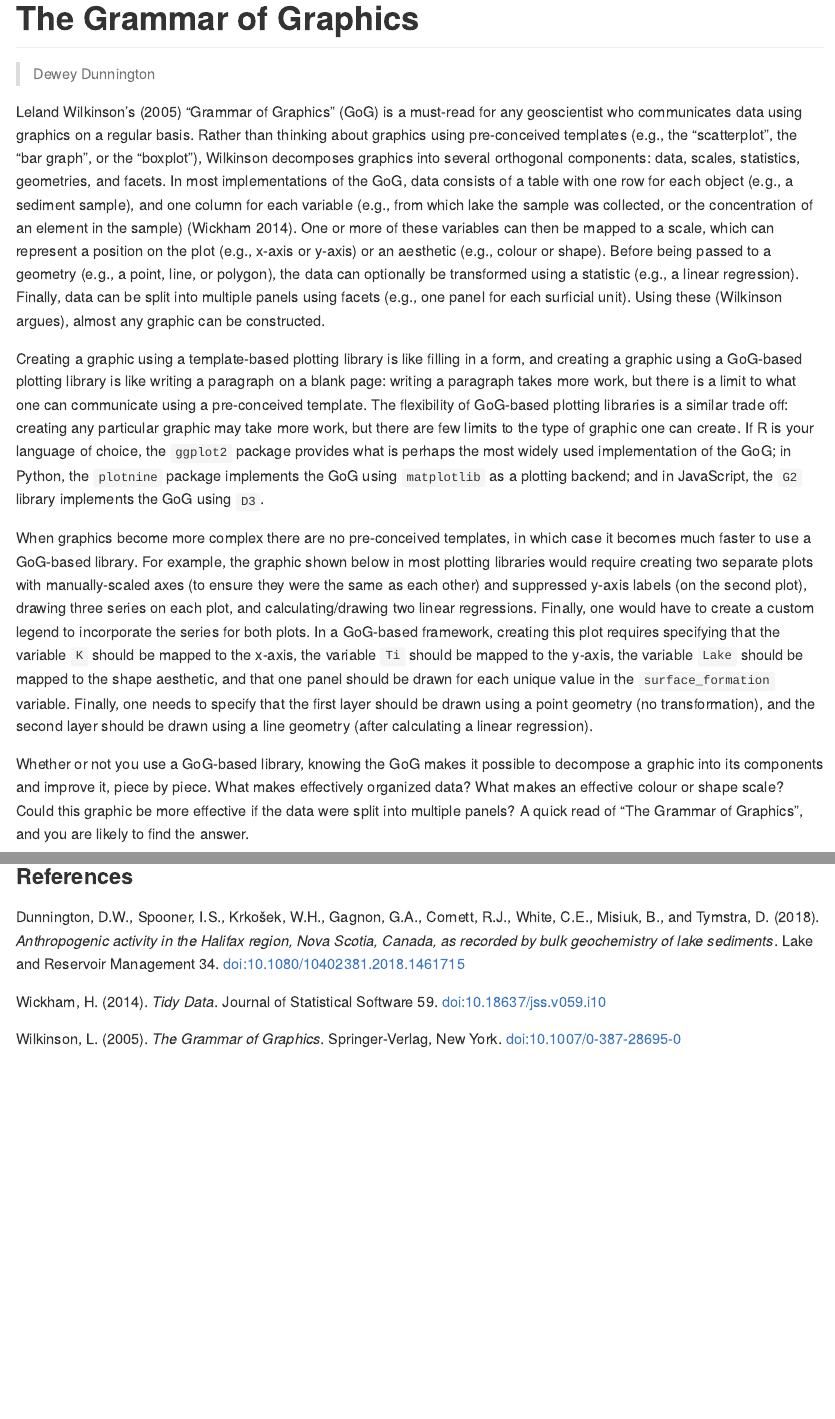
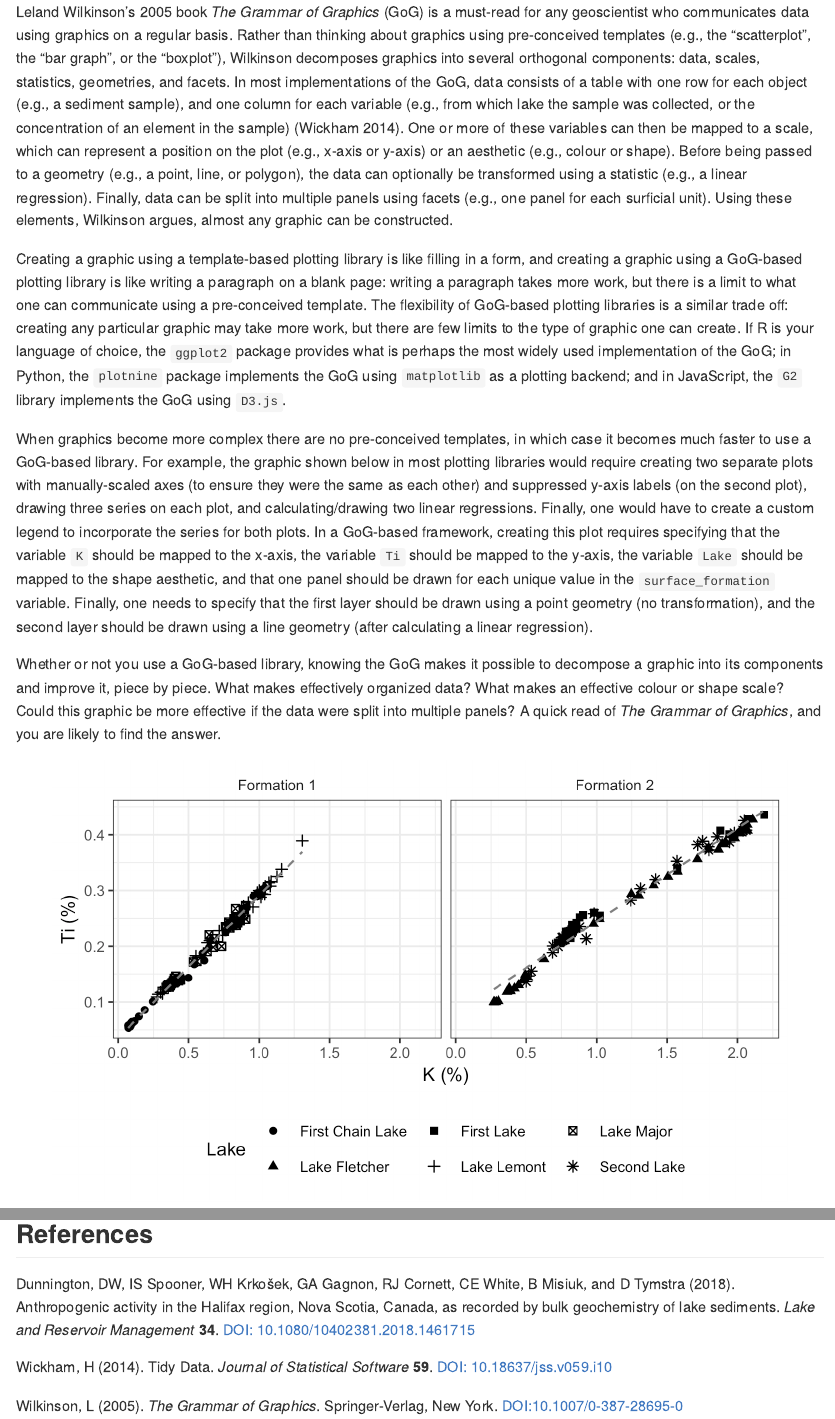
Before and after one commit to softwareunderground/52things, an R Markdown document (chapters/Dunnington_2.Rmd): the page in a window 1100 px wide, from its top, and a second part further down, joined at a grey line. Rendered offline with R 4.5, knitr and Pandoc, with nearby package versions; some code elsewhere in the file could not run offline.

Commit message:
Implements #99 fix in Rmd (see note)
It's possible that some of this new MD formatting is not compatible with Rmd, I don't know. @paleolimbot please check.
It's only the MD file we need to be formatted 'just so'. Sorry if I caused trouble!

````diff
--- a/chapters/Dunnington_2.Rmd
+++ b/chapters/Dunnington_2.Rmd
@@ -28,14 +28,10 @@ data <- read_csv(
   )
 ```
 
-# The Grammar of Graphics
+Leland Wilkinson's 2005 book _The Grammar of Graphics_ (GoG) is a must-read for any geoscientist who communicates data using graphics on a regular basis. Rather than thinking about graphics using pre-conceived templates (e.g., the "scatterplot", the "bar graph", or the "boxplot"), Wilkinson decomposes graphics into several orthogonal components: data, scales, statistics, geometries, and facets. In most implementations of the GoG, data consists of a table with one row for each object (e.g., a sediment sample), and one column for each variable (e.g., from which lake the sample was collected, or the concentration of an element in the sample) (Wickham 2014). One or more of these variables can then be mapped to a scale, which can represent a position on the plot (e.g., x-axis or y-axis) or an aesthetic (e.g., colour or shape). Before being passed to a geometry (e.g., a point, line, or polygon), the data can optionally be transformed using a statistic (e.g., a linear regression). Finally, data can be split into multiple panels using facets (e.g., one panel for each surficial unit). Using these elements, Wilkinson argues, almost any graphic can be constructed.
 
-> Dewey Dunnington
-
-Leland Wilkinson's (2005) "Grammar of Graphics" (GoG) is a must-read for any geoscientist who communicates data using graphics on a regular basis. Rather than thinking about graphics using pre-conceived templates (e.g., the "scatterplot", the "bar graph", or the "boxplot"), Wilkinson decomposes graphics into several orthogonal components: data, scales, statistics, geometries, and facets. In most implementations of the GoG, data consists of a table with one row for each object (e.g., a sediment sample), and one column for each variable (e.g., from which lake the sample was collected, or the concentration of an element in the sample) (Wickham 2014). One or more of these variables can then be mapped to a scale, which can represent a position on the plot (e.g., x-axis or y-axis) or an aesthetic (e.g., colour or shape). Before being passed to a geometry (e.g., a point, line, or polygon), the data can optionally be transformed using a statistic (e.g., a linear regression). Finally, data can be split into multiple panels using facets (e.g., one panel for each surficial unit). Using these (Wilkinson argues), almost any graphic can be constructed.
-
-Creating a graphic using a template-based plotting library is like filling in a form, and creating a graphic using a GoG-based plotting library is like writing a paragraph on a blank page: writing a paragraph takes more work, but there is a limit to what one can communicate using a pre-conceived template. The flexibility of GoG-based plotting libraries is a similar trade off: creating any particular graphic may take more work, but there are few limits to the type of graphic one can create. If R is your language of choice, the `ggplot2` package provides what is perhaps the most widely used implementation of the GoG; in Python, the `plotnine` package implements the GoG using `matplotlib` as a plotting backend; and in JavaScript, the `G2` library implements the GoG using `D3`.
+Creating a graphic using a template-based plotting library is like filling in a form, and creating a graphic using a GoG-based plotting library is like writing a paragraph on a blank page: writing a paragraph takes more work, but there is a limit to what one can communicate using a pre-conceived template. The flexibility of GoG-based plotting libraries is a similar trade off: creating any particular graphic may take more work, but there are few limits to the type of graphic one can create. If R is your language of choice, the `ggplot2` package provides what is perhaps the most widely used implementation of the GoG; in Python, the `plotnine` package implements the GoG using `matplotlib` as a plotting backend; and in JavaScript, the `G2` library implements the GoG using `D3.js`.
 
 When graphics become more complex there are no pre-conceived templates, in which case it becomes much faster to use a GoG-based library. For example, the graphic shown below in most plotting libraries would require creating two separate plots with manually-scaled axes (to ensure they were the same as each other) and suppressed y-axis labels (on the second plot), drawing three series on each plot, and calculating/drawing two linear regressions. Finally, one would have to create a custom legend to incorporate the series for both plots. In a GoG-based framework, creating this plot requires specifying that the variable `K` should be mapped to the x-axis, the variable `Ti` should be mapped to the y-axis, the variable `Lake` should be mapped to the shape aesthetic, and that one panel should be drawn for each unique value in the `surface_formation` variable. Finally, one needs to specify that the first layer should be drawn using a point geometry (no transformation), and the second layer should be drawn using a line geometry (after calculating a linear regression).
 
-Whether or not you use a GoG-based library, knowing the GoG makes it possible to decompose a graphic into its components and improve it, piece by piece. What makes effectively organized data? What makes an effective colour or shape scale? Could this graphic be more effective if the data were split into multiple panels? A quick read of "The Grammar of Graphics", and you are likely to find the answer.
+Whether or not you use a GoG-based library, knowing the GoG makes it possible to decompose a graphic into its components and improve it, piece by piece. What makes effectively organized data? What makes an effective colour or shape scale? Could this graphic be more effective if the data were split into multiple panels? A quick read of _The Grammar of Graphics_, and you are likely to find the answer.
@@ -53,10 +51,10 @@ ggplot(data, aes(x = K_percent, y = Ti_percent, shape = lake)) +
   labs(x = "K (%)", y = "Ti (%)", shape = "Lake")
 ```
 
-### References
+## References
 
-Dunnington, D.W., Spooner, I.S., Krkošek, W.H., Gagnon, G.A., Cornett, R.J., White, C.E., Misiuk, B., and Tymstra, D. (2018). *Anthropogenic activity in the Halifax region, Nova Scotia, Canada, as recorded by bulk geochemistry of lake sediments*. Lake and Reservoir Management 34. <doi:10.1080/10402381.2018.1461715>
+Dunnington, DW, IS Spooner, WH Krkošek, GA Gagnon, RJ Cornett, CE White, B Misiuk, and D Tymstra (2018). Anthropogenic activity in the Halifax region, Nova Scotia, Canada, as recorded by bulk geochemistry of lake sediments. _Lake and Reservoir Management_ **34**. [DOI: 10.1080/10402381.2018.1461715](https://doi.org/10.1080/10402381.2018.1461715)
 
-Wickham, H. (2014). *Tidy Data*. Journal of Statistical Software 59. <doi:10.18637/jss.v059.i10>
+Wickham, H (2014). Tidy Data. _Journal of Statistical Software_ **59**. [DOI: 10.18637/jss.v059.i10](https://doi.org/10.18637/jss.v059.i10)
 
-Wilkinson, L. (2005). *The Grammar of Graphics*. Springer-Verlag, New York. <doi:10.1007/0-387-28695-0>
+Wilkinson, L (2005). *The Grammar of Graphics*. Springer-Verlag, New York. [DOI:10.1007/0-387-28695-0](https://doi.org/10.1007/0-387-28695-0)
````
Also changed, not shown: chapters/Dunnington_2.Rmd (2 more changed lines).
